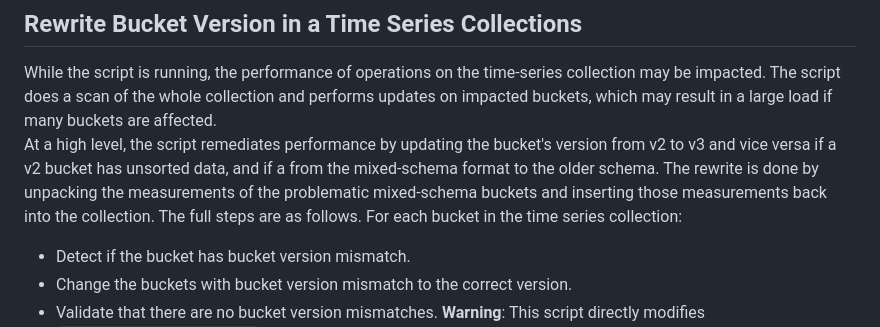
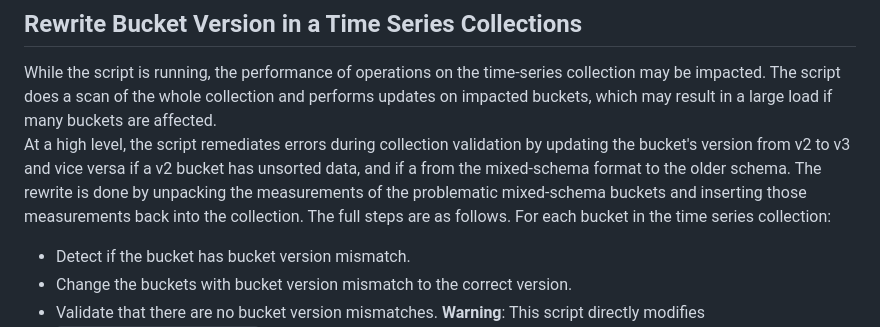
Before and after one commit to mongodb/support-tools, a Markdown page: bucket-version-mismatch/README.md, the part around the change. Rendered like a GitHub page.

```diff
--- a/bucket-version-mismatch/README.md
+++ b/bucket-version-mismatch/README.md
@@ -83,7 +83,7 @@ or
 # Remediation
 ## Rewrite Bucket Version in a Time Series Collections
 While the script is running, the performance of operations on the time-series collection may be impacted. The script does a scan of the whole collection and performs updates on impacted buckets, which may result in a large load if many buckets are affected.
-At a high level, the script remediates performance by updating the bucket's version from v2 to v3 and vice versa if a v2 bucket has unsorted data, and if a  from the mixed-schema format to the older schema.  The rewrite is done by unpacking the measurements of the problematic mixed-schema buckets and inserting those measurements back into the collection.
+At a high level, the script remediates errors during collection validation by updating the bucket's version from v2 to v3 and vice versa if a v2 bucket has unsorted data, and if a from the mixed-schema format to the older schema. The rewrite is done by unpacking the measurements of the problematic mixed-schema buckets and inserting those measurements back into the collection.
 The full steps are as follows. For each bucket in the time series collection:
 - Detect if the bucket has bucket version mismatch.
 - Change the buckets with bucket version mismatch to the correct version.
```
